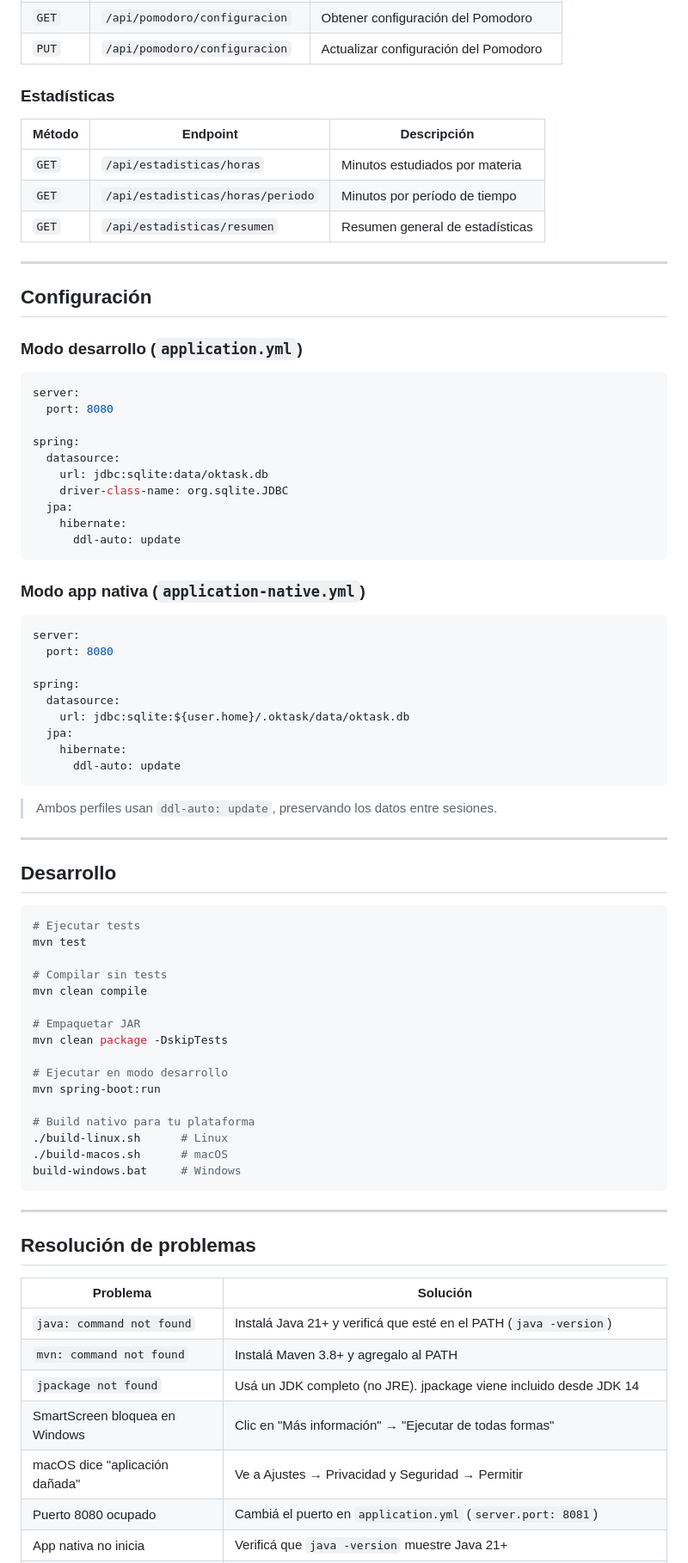
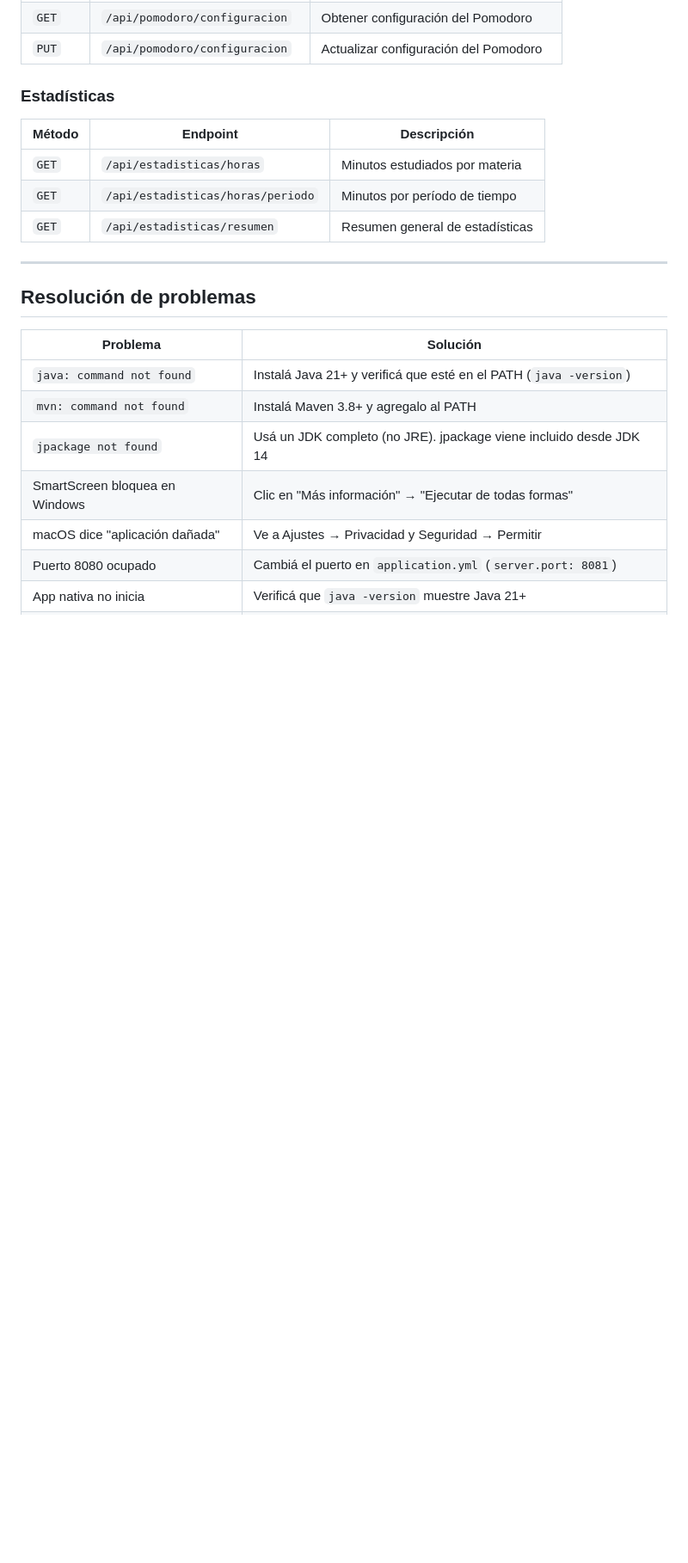
Before and after one commit to jcruz2005/Oktask, a Markdown page: README.md, the part around one of its changes. Shown at 86% size. Rendered like a GitHub page; blank space fills up the shorter version.

````diff
--- a/README.md
+++ b/README.md
@@ -304,64 +326,6 @@ La aplicación expone una API REST bajo el prefijo `/api/`.
 
 ---
 
-## Configuración
-
-### Modo desarrollo (`application.yml`)
-
-```yaml
-server:
-  port: 8080
-
-spring:
-  datasource:
-    url: jdbc:sqlite:data/oktask.db
-    driver-class-name: org.sqlite.JDBC
-  jpa:
-    hibernate:
-      ddl-auto: update
-```
-
-### Modo app nativa (`application-native.yml`)
-
-```yaml
-server:
-  port: 8080
-
-spring:
-  datasource:
-    url: jdbc:sqlite:${user.home}/.oktask/data/oktask.db
-  jpa:
-    hibernate:
-      ddl-auto: update
-```
-
-> Ambos perfiles usan `ddl-auto: update`, preservando los datos entre sesiones.
-
----
-
-## Desarrollo
-
-```bash
-# Ejecutar tests
-mvn test
-
-# Compilar sin tests
-mvn clean compile
-
-# Empaquetar JAR
-mvn clean package -DskipTests
-
-# Ejecutar en modo desarrollo
-mvn spring-boot:run
-
-# Build nativo para tu plataforma
-./build-linux.sh      # Linux
-./build-macos.sh      # macOS
-build-windows.bat     # Windows
-```
-
----
-
 ## Resolución de problemas
 
 | Problema | Solución |
````
Also changed, not shown: other parts of README.md (+82 -60 lines).
